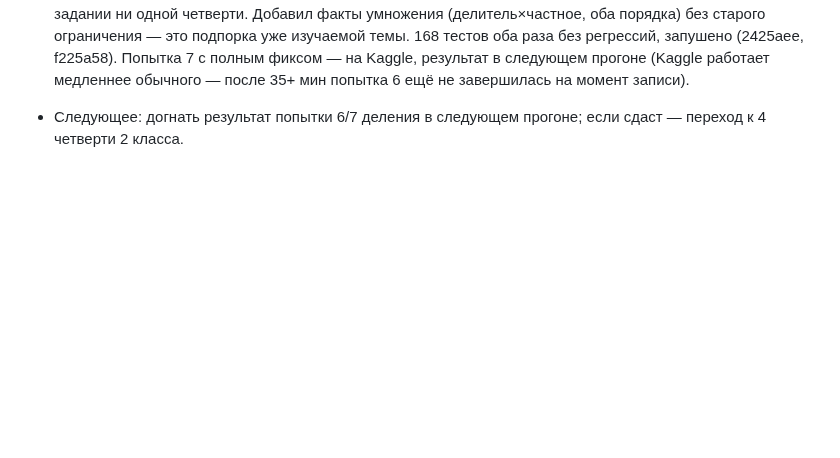
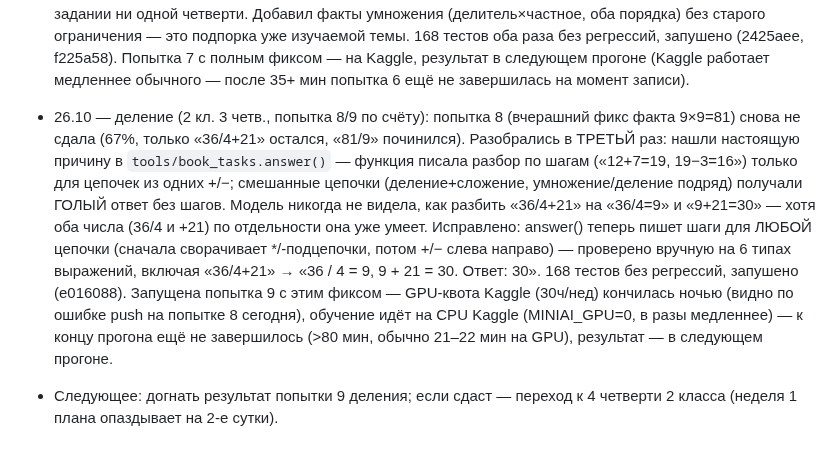
Before and after one commit to mamazanovfarhod016/mini-ai, a Markdown page: docs/PLAN_PROGRESS.md, the part around the change. GitHub-like rendering; blank space fills up the shorter version.

Commit message:
26.10: запись в PLAN_PROGRESS + ROADMAP — 3-й разбор деления (answer() без шагов для смешанных цепочек)

```diff
--- a/docs/PLAN_PROGRESS.md
+++ b/docs/PLAN_PROGRESS.md
@@ -28,4 +28,5 @@
 - 24.10 — догнали 4-ю попытку 2 кл. 3 четв. (деление): Kaggle-ядро mini-ai-train завершилось (COMPLETE) ещё 23.10 ночью, но процесс book_school, который ждал результат, прервался из-за обрыва cron-сессии — модель осталась недосчитанной. Докачали готовую модель с Kaggle и довели экзамен: 33% (не 90%), прошлые четверти целы (86%). Разбор причины (без выдумывания цифр): оба провальных примера экзамена («81 / 9», «36 / 4 + 21») — деление с частным 9 (верхняя граница таблицы умножения); в обучении частное=9 встречалось только для делителей 1–8 (9/1, 18/2 … 72/8), делитель 9 — только в экзамене (честно, не утечка данных) — сеть не обобщила "частное 9" на новый делитель. Исправление: добавлено усиленное повторение (×9 всего) заданий деления с частным ≥7 для ЛЮБОГО делителя — server/book_school.py (_high_quotient). 168 тестов без регрессий, закоммичено и запушено (d2fd489). Запущена попытка 5 на Kaggle (GPU — квота, похоже, обновилась, т.к. push с enable_gpu=true принят без ошибки), результат — в следующем прогоне.
 
 - 25.10 — деление (2 кл. 3 четв., попытка 6/7): после 5 провалов на тех же 2 примерах («81/9», «36/4+21») разобрались глубже в 2 шага. Шаг 1: добавил детерминированный перебор всех клеток сетки «делитель × частное» до границы книги (раньше при случайной генерации редкая комбинация max-делитель+max-частное почти не выпадала даже с ×9-повтором — повторялось то, чего не было). Шаг 2 (после проверки попытки 6 — снова 33%, те же 2 примера): нашли истинную причину — умножение в данных этой четверти ограничено книгой до 9×7=63, а деление требует факт 9×9=81, которого сеть не видела НИ РАЗУ ни в одном задании ни одной четверти. Добавил факты умножения (делитель×частное, оба порядка) без старого ограничения — это подпорка уже изучаемой темы. 168 тестов оба раза без регрессий, запушено (2425aee, f225a58). Попытка 7 с полным фиксом — на Kaggle, результат в следующем прогоне (Kaggle работает медленнее обычного — после 35+ мин попытка 6 ещё не завершилась на момент записи).
-- Следующее: догнать результат попытки 6/7 деления в следующем прогоне; если сдаст — переход к 4 четверти 2 класса.
+- 26.10 — деление (2 кл. 3 четв., попытка 8/9 по счёту): попытка 8 (вчерашний фикс факта 9×9=81) снова не сдала (67%, только «36/4+21» остался, «81/9» починился). Разобрались в ТРЕТЬЙ раз: нашли настоящую причину в `tools/book_tasks.answer()` — функция писала разбор по шагам («12+7=19, 19−3=16») только для цепочек из одних +/−; смешанные цепочки (деление+сложение, умножение/деление подряд) получали ГОЛЫЙ ответ без шагов. Модель никогда не видела, как разбить «36/4+21» на «36/4=9» и «9+21=30» — хотя оба числа (36/4 и +21) по отдельности она уже умеет. Исправлено: answer() теперь пишет шаги для ЛЮБОЙ цепочки (сначала сворачивает */-подцепочки, потом +/− слева направо) — проверено вручную на 6 типах выражений, включая «36/4+21» → «36 / 4 = 9, 9 + 21 = 30. Ответ: 30». 168 тестов без регрессий, запушено (e016088). Запущена попытка 9 с этим фиксом — GPU-квота Kaggle (30ч/нед) кончилась ночью (видно по ошибке push на попытке 8 сегодня), обучение идёт на CPU Kaggle (MINIAI_GPU=0, в разы медленнее) — к концу прогона ещё не завершилось (>80 мин, обычно 21–22 мин на GPU), результат — в следующем прогоне.
+- Следующее: догнать результат попытки 9 деления; если сдаст — переход к 4 четверти 2 класса (неделя 1 плана опаздывает на 2-е сутки).
```
Also changed, not shown: ROADMAP.md (+1 -1 lines).
